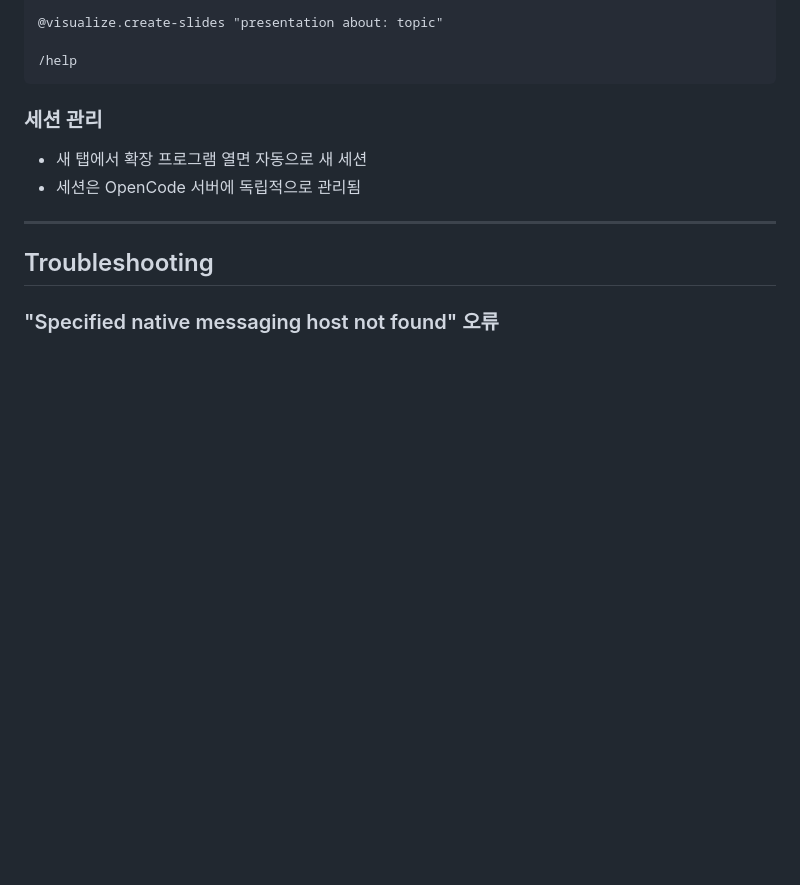
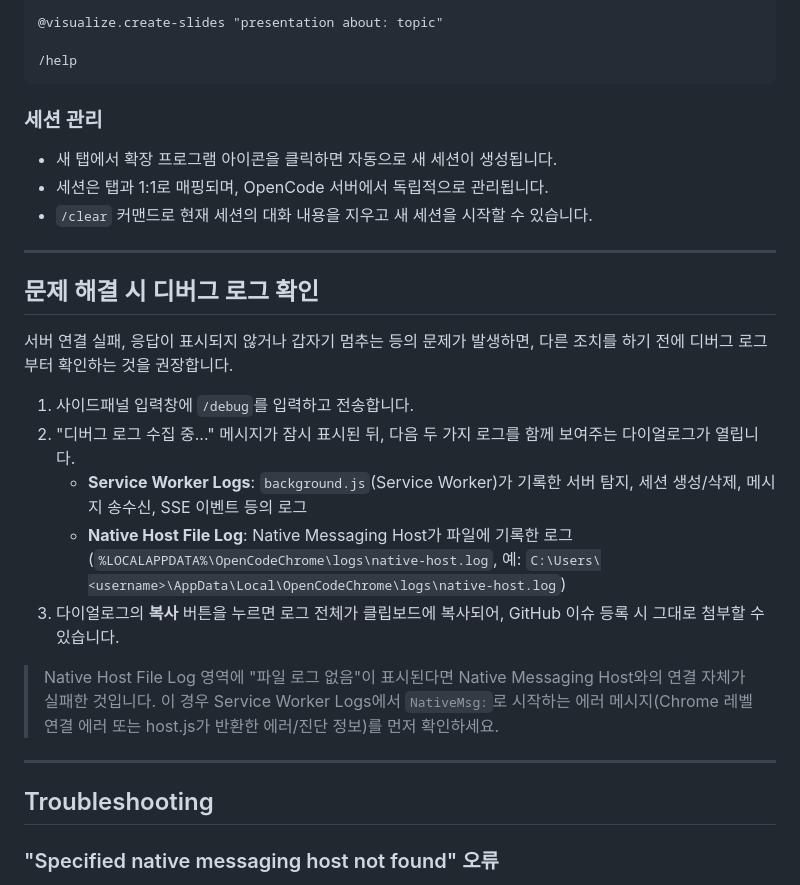
Before and after one commit to fantaxii/opencode_chrome_ext, a Markdown page: README.md, the part around one of its changes. Rendered like a GitHub page; blank space fills up the shorter version.

```diff
--- a/README.md
+++ b/README.md
@@ -676,8 +711,23 @@ wsl netstat -tulpn | grep 4096
 
 ### 세션 관리
 
-- 새 탭에서 확장 프로그램 열면 자동으로 새 세션
-- 세션은 OpenCode 서버에 독립적으로 관리됨
+- 새 탭에서 확장 프로그램 아이콘을 클릭하면 자동으로 새 세션이 생성됩니다.
+- 세션은 탭과 1:1로 매핑되며, OpenCode 서버에서 독립적으로 관리됩니다.
+- `/clear` 커맨드로 현재 세션의 대화 내용을 지우고 새 세션을 시작할 수 있습니다.
+
+---
+
+## 문제 해결 시 디버그 로그 확인
+
+서버 연결 실패, 응답이 표시되지 않거나 갑자기 멈추는 등의 문제가 발생하면, 다른 조치를 하기 전에 디버그 로그부터 확인하는 것을 권장합니다.
+
+1. 사이드패널 입력창에 `/debug`를 입력하고 전송합니다.
+2. "디버그 로그 수집 중..." 메시지가 잠시 표시된 뒤, 다음 두 가지 로그를 함께 보여주는 다이얼로그가 열립니다.
+   - **Service Worker Logs**: `background.js`(Service Worker)가 기록한 서버 탐지, 세션 생성/삭제, 메시지 송수신, SSE 이벤트 등의 로그
+   - **Native Host File Log**: Native Messaging Host가 파일에 기록한 로그 (`%LOCALAPPDATA%\OpenCodeChrome\logs\native-host.log`, 예: `C:\Users\<username>\AppData\Local\OpenCodeChrome\logs\native-host.log`)
+3. 다이얼로그의 **복사** 버튼을 누르면 로그 전체가 클립보드에 복사되어, GitHub 이슈 등록 시 그대로 첨부할 수 있습니다.
+
+> Native Host File Log 영역에 "파일 로그 없음"이 표시된다면 Native Messaging Host와의 연결 자체가 실패한 것입니다. 이 경우 Service Worker Logs에서 `NativeMsg:`로 시작하는 에러 메시지(Chrome 레벨 연결 에러 또는 host.js가 반환한 에러/진단 정보)를 먼저 확인하세요.
 
 ---
 
```
Also changed, not shown: other parts of README.md (+40 -5 lines).
